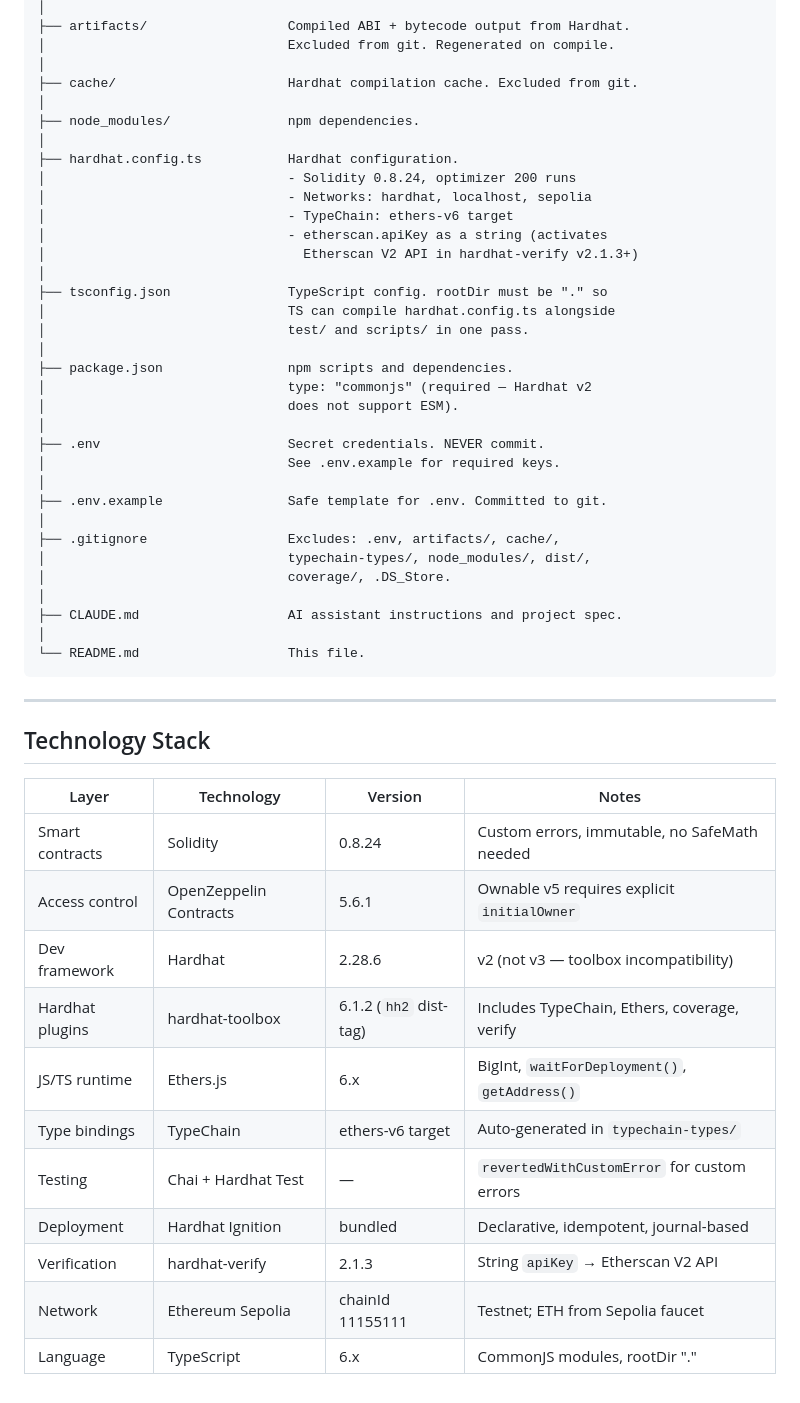
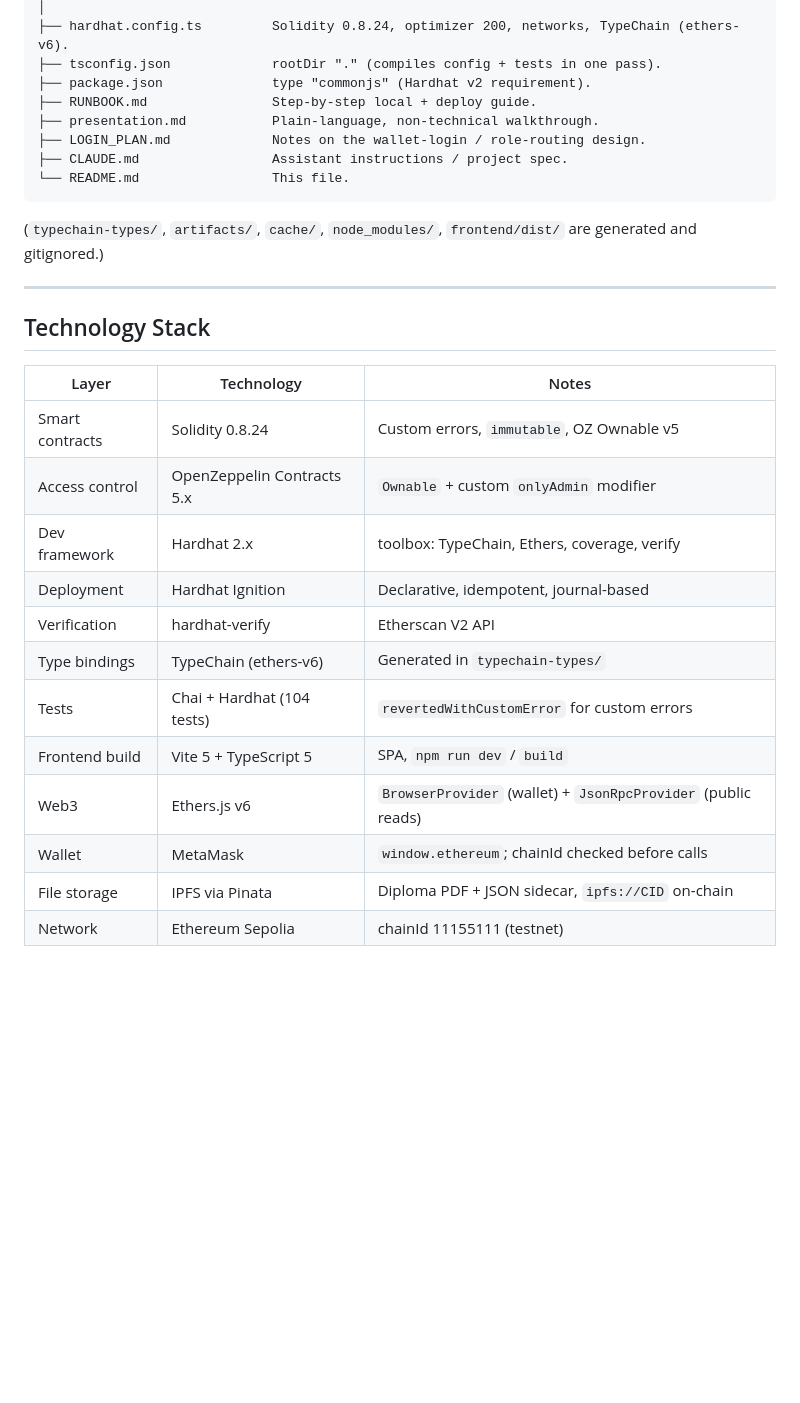
Before and after one commit to gabdeguate/Decentralized-Academic-Credential-System, a Markdown page: README.md, the part around one of its changes. GitHub-like rendering; blank space fills up the shorter version.

````diff
--- a/README.md
+++ b/README.md
@@ -311,54 +311,31 @@ dacs/
 │
-├── artifacts/                  Compiled ABI + bytecode output from Hardhat.
-│                               Excluded from git. Regenerated on compile.
-│
-├── cache/                      Hardhat compilation cache. Excluded from git.
-│
-├── node_modules/               npm dependencies.
-│
-├── hardhat.config.ts           Hardhat configuration.
-│                               - Solidity 0.8.24, optimizer 200 runs
-│                               - Networks: hardhat, localhost, sepolia
-│                               - TypeChain: ethers-v6 target
-│                               - etherscan.apiKey as a string (activates
-│                                 Etherscan V2 API in hardhat-verify v2.1.3+)
-│
-├── tsconfig.json               TypeScript config. rootDir must be "." so
-│                               TS can compile hardhat.config.ts alongside
-│                               test/ and scripts/ in one pass.
-│
-├── package.json                npm scripts and dependencies.
-│                               type: "commonjs" (required — Hardhat v2
-│                               does not support ESM).
-│
-├── .env                        Secret credentials. NEVER commit.
-│                               See .env.example for required keys.
-│
-├── .env.example                Safe template for .env. Committed to git.
-│
-├── .gitignore                  Excludes: .env, artifacts/, cache/,
-│                               typechain-types/, node_modules/, dist/,
-│                               coverage/, .DS_Store.
-│
-├── CLAUDE.md                   AI assistant instructions and project spec.
-│
-└── README.md                   This file.
+├── hardhat.config.ts         Solidity 0.8.24, optimizer 200, networks, TypeChain (ethers-v6).
+├── tsconfig.json             rootDir "." (compiles config + tests in one pass).
+├── package.json              type "commonjs" (Hardhat v2 requirement).
+├── RUNBOOK.md                Step-by-step local + deploy guide.
+├── presentation.md           Plain-language, non-technical walkthrough.
+├── LOGIN_PLAN.md             Notes on the wallet-login / role-routing design.
+├── CLAUDE.md                 Assistant instructions / project spec.
+└── README.md                 This file.
 ```
+
+(`typechain-types/`, `artifacts/`, `cache/`, `node_modules/`, `frontend/dist/` are generated and gitignored.)
 
 ---
 
 ## Technology Stack
 
-| Layer | Technology | Version | Notes |
-|---|---|---|---|
-| Smart contracts | Solidity | 0.8.24 | Custom errors, immutable, no SafeMath needed |
-| Access control | OpenZeppelin Contracts | 5.6.1 | Ownable v5 requires explicit `initialOwner` |
-| Dev framework | Hardhat | 2.28.6 | v2 (not v3 — toolbox incompatibility) |
-| Hardhat plugins | hardhat-toolbox | 6.1.2 (`hh2` dist-tag) | Includes TypeChain, Ethers, coverage, verify |
-| JS/TS runtime | Ethers.js | 6.x | BigInt, `waitForDeployment()`, `getAddress()` |
-| Type bindings | TypeChain | ethers-v6 target | Auto-generated in `typechain-types/` |
-| Testing | Chai + Hardhat Test | — | `revertedWithCustomError` for custom errors |
-| Deployment | Hardhat Ignition | bundled | Declarative, idempotent, journal-based |
-| Verification | hardhat-verify | 2.1.3 | String `apiKey` → Etherscan V2 API |
-| Network | Ethereum Sepolia | chainId 11155111 | Testnet; ETH from Sepolia faucet |
-| Language | TypeScript | 6.x | CommonJS modules, rootDir "." |
+| Layer | Technology | Notes |
+|---|---|---|
+| Smart contracts | Solidity 0.8.24 | Custom errors, `immutable`, OZ Ownable v5 |
+| Access control | OpenZeppelin Contracts 5.x | `Ownable` + custom `onlyAdmin` modifier |
+| Dev framework | Hardhat 2.x | toolbox: TypeChain, Ethers, coverage, verify |
+| Deployment | Hardhat Ignition | Declarative, idempotent, journal-based |
+| Verification | hardhat-verify | Etherscan V2 API |
+| Type bindings | TypeChain (ethers-v6) | Generated in `typechain-types/` |
+| Tests | Chai + Hardhat (104 tests) | `revertedWithCustomError` for custom errors |
+| Frontend build | Vite 5 + TypeScript 5 | SPA, `npm run dev` / `build` |
+| Web3 | Ethers.js v6 | `BrowserProvider` (wallet) + `JsonRpcProvider` (public reads) |
+| Wallet | MetaMask | `window.ethereum`; chainId checked before calls |
+| File storage | IPFS via Pinata | Diploma PDF + JSON sidecar, `ipfs://CID` on-chain |
+| Network | Ethereum Sepolia | chainId 11155111 (testnet) |
````
Also changed, not shown: other parts of README.md (+174 -174 lines), presentation.md (+33 -9 lines).
